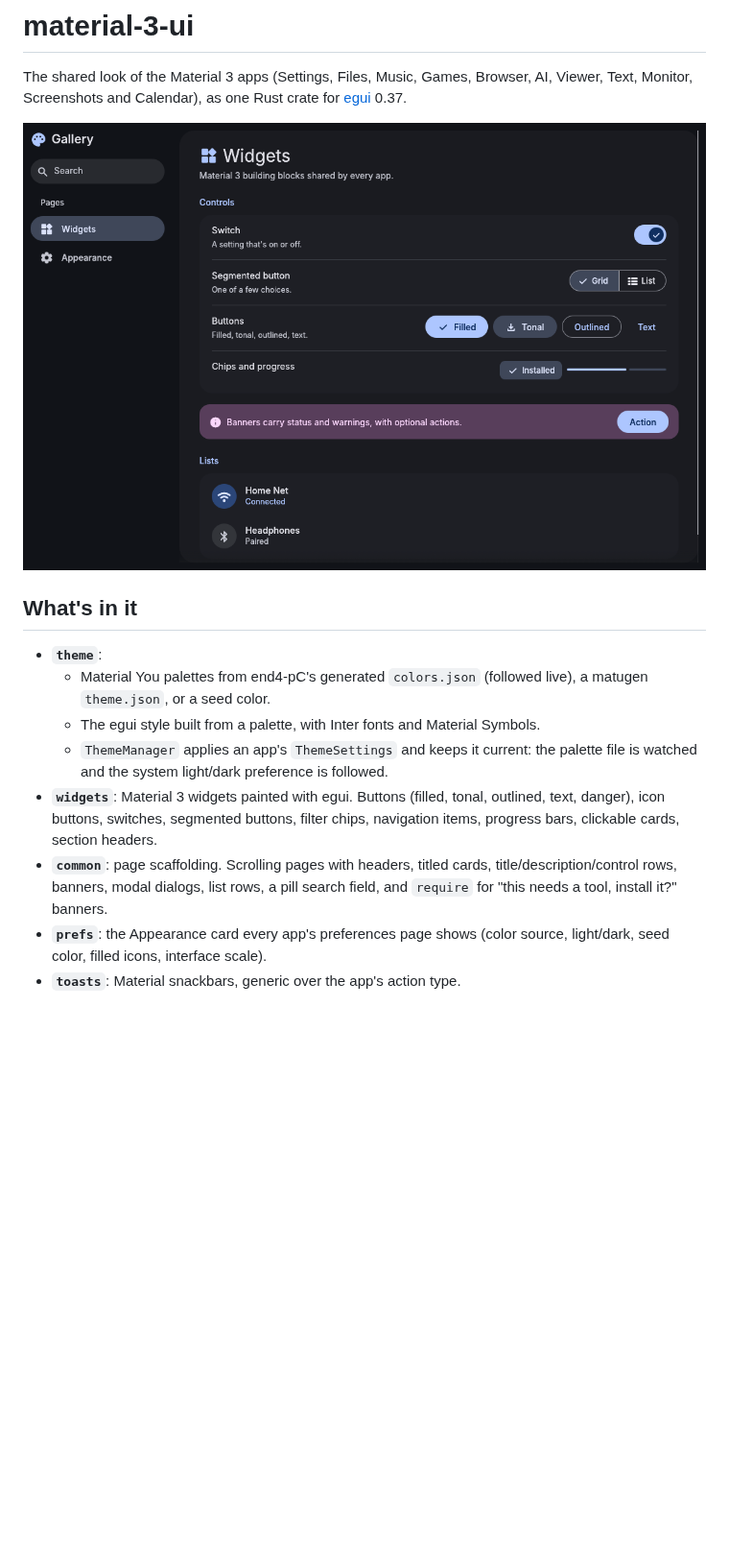
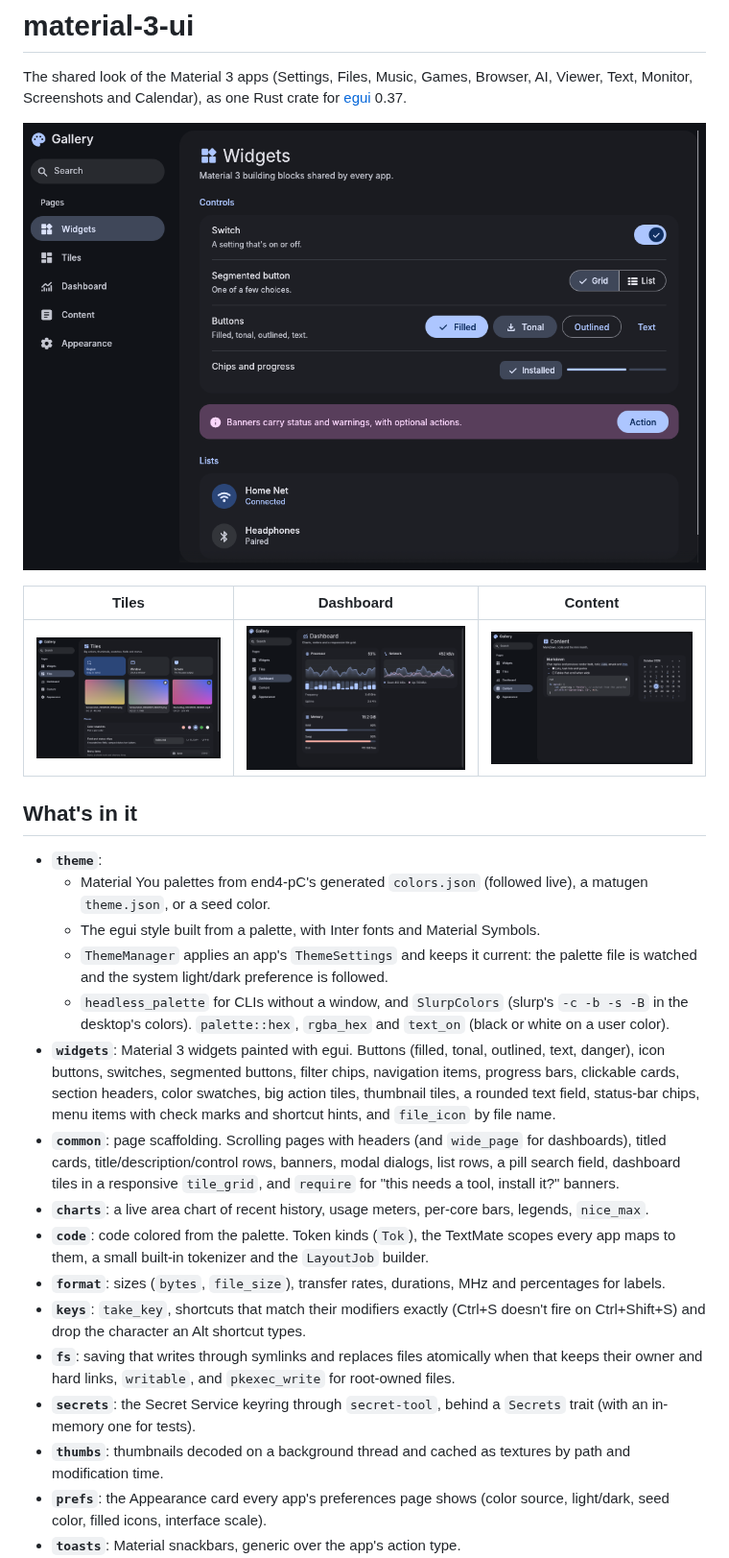
Before and after one commit to bhimio1/material-3-ui, a Markdown page: README.md, the part around one of its changes. Shown at 96% size. GitHub-like rendering; pictures changed too: docs/gallery-content.png (added), docs/gallery-dashboard.png (added), docs/gallery-tiles.png (added); blank space fills up the shorter version.

```diff
--- a/README.md
+++ b/README.md
@@ -3,6 +3,10 @@
 The shared look of the Material 3 apps (Settings, Files, Music, Games, Browser, AI, Viewer, Text, Monitor, Screenshots and Calendar), as one Rust crate for [egui](https://github.com/emilk/egui) 0.37.
 
 ![Gallery](docs/gallery.png)
+
+| Tiles | Dashboard | Content |
+| --- | --- | --- |
+| ![Tiles](docs/gallery-tiles.png) | ![Dashboard](docs/gallery-dashboard.png) | ![Content](docs/gallery-content.png) |
 
 ## What's in it
 
@@ -10,7 +14,15 @@ The shared look of the Material 3 apps (Settings, Files, Music, Games, Browser,
   - Material You palettes from end4-pC's generated `colors.json` (followed live), a matugen `theme.json`, or a seed color.
   - The egui style built from a palette, with Inter fonts and Material Symbols.
   - `ThemeManager` applies an app's `ThemeSettings` and keeps it current: the palette file is watched and the system light/dark preference is followed.
-- **`widgets`**: Material 3 widgets painted with egui. Buttons (filled, tonal, outlined, text, danger), icon buttons, switches, segmented buttons, filter chips, navigation items, progress bars, clickable cards, section headers.
-- **`common`**: page scaffolding. Scrolling pages with headers, titled cards, title/description/control rows, banners, modal dialogs, list rows, a pill search field, and `require` for "this needs a tool, install it?" banners.
+  - `headless_palette` for CLIs without a window, and `SlurpColors` (slurp's `-c -b -s -B` in the desktop's colors). `palette::hex`, `rgba_hex` and `text_on` (black or white on a user color).
+- **`widgets`**: Material 3 widgets painted with egui. Buttons (filled, tonal, outlined, text, danger), icon buttons, switches, segmented buttons, filter chips, navigation items, progress bars, clickable cards, section headers, color swatches, big action tiles, thumbnail tiles, a rounded text field, status-bar chips, menu items with check marks and shortcut hints, and `file_icon` by file name.
+- **`common`**: page scaffolding. Scrolling pages with headers (and `wide_page` for dashboards), titled cards, title/description/control rows, banners, modal dialogs, list rows, a pill search field, dashboard tiles in a responsive `tile_grid`, and `require` for "this needs a tool, install it?" banners.
+- **`charts`**: a live area chart of recent history, usage meters, per-core bars, legends, `nice_max`.
+- **`code`**: code colored from the palette. Token kinds (`Tok`), the TextMate scopes every app maps to them, a small built-in tokenizer and the `LayoutJob` builder.
+- **`format`**: sizes (`bytes`, `file_size`), transfer rates, durations, MHz and percentages for labels.
+- **`keys`**: `take_key`, shortcuts that match their modifiers exactly (Ctrl+S doesn't fire on Ctrl+Shift+S) and drop the character an Alt shortcut types.
+- **`fs`**: saving that writes through symlinks and replaces files atomically when that keeps their owner and hard links, `writable`, and `pkexec_write` for root-owned files.
+- **`secrets`**: the Secret Service keyring through `secret-tool`, behind a `Secrets` trait (with an in-memory one for tests).
+- **`thumbs`**: thumbnails decoded on a background thread and cached as textures by path and modification time.
 - **`prefs`**: the Appearance card every app's preferences page shows (color source, light/dark, seed color, filled icons, interface scale).
 - **`toasts`**: Material snackbars, generic over the app's action type.
```
Also changed, not shown: other parts of README.md (+19 -3 lines), 4 other files.
